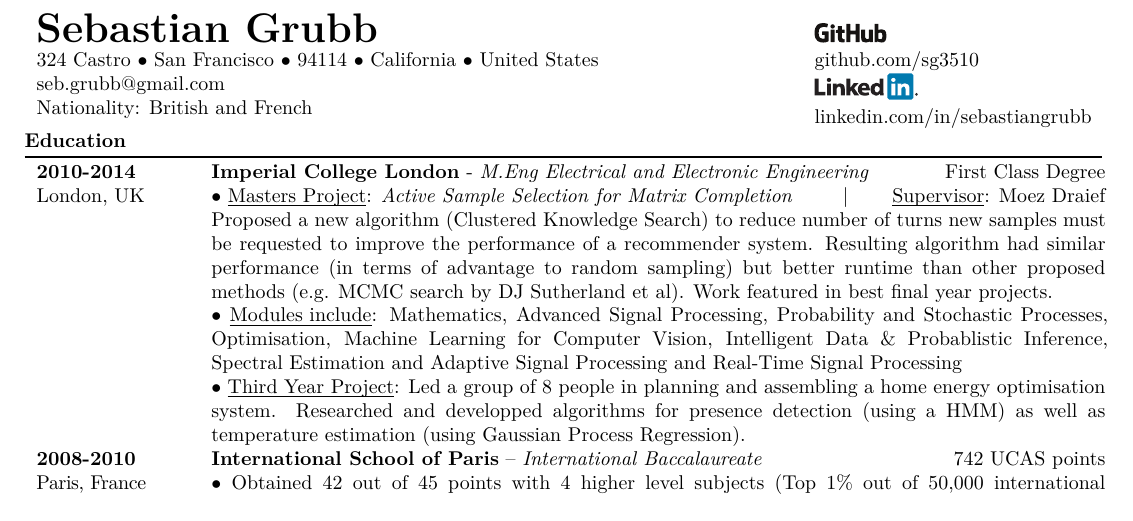
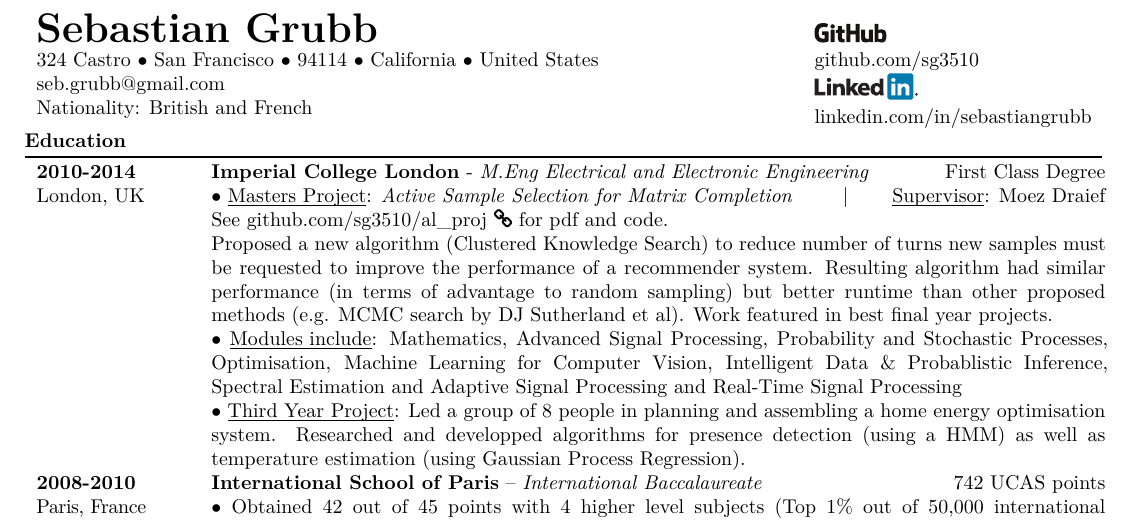
Before and after one commit to sg3510/cv-latex, a LaTeX CV (CV.tex): part of page 1 of 2, cut so that both start at the same text. Compiled offline with XeLaTeX.

Commit message:
added link to project explicitly

```diff
--- a/CV.tex
+++ b/CV.tex
@@ -37,7 +37,7 @@
 \usepackage{microtype}
 \usepackage{array}
 \usepackage{randtext}
-
+\usepackage{fontawesome}
 \usepackage{geometry}
  \geometry{
  a4paper,
@@ -113,6 +113,8 @@
 
 
 $\bullet$ \underline{\smash{Masters Project}}: \href{http://sg3510.github.io/al_proj/Report/thesis.pdf}{\textit{Active Sample Selection for Matrix Completion}} \hfill|\hfill  \underline{\smash{Supervisor}}: \href{http://www.iis.ee.ic.ac.uk/m.draief}{Moez Draief}
+
+See \href{https://github.com/sg3510/al_proj}{github.com/sg3510/al\_proj \faChain} for pdf and code.
 
 Proposed a new algorithm (Clustered Knowledge Search) to reduce number of turns new samples must be requested to improve the performance of a recommender system. Resulting algorithm had similar performance (in terms of advantage to random sampling) but better runtime than other proposed methods (e.g. MCMC search by DJ Sutherland et al). Work featured in best final year projects.
 
```
Also changed, not shown: CV.pdf, 3 other files.
